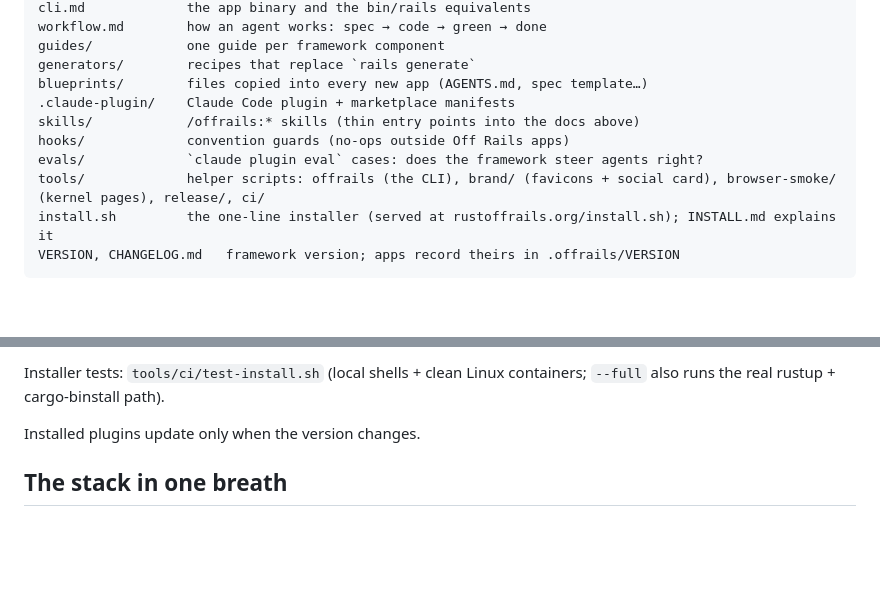
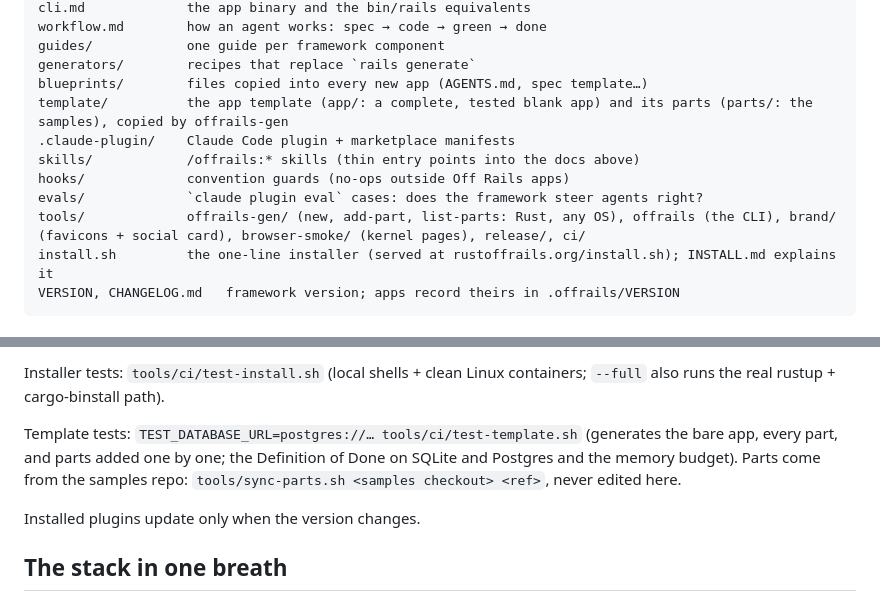
Before and after one commit to Rust-Off-Rails/rustoffrails, a Markdown page: README.md, 2 parts joined by grey strips. Drawn GitHub-style; blank space fills up the shorter version.

Commit message:
README: template/ and offrails-gen in the layout; template tests and parts sync for maintainers

````diff
--- a/README.md
+++ b/README.md
@@ -136,11 +136,12 @@ workflow.md        how an agent works: spec → code → green → done
 guides/            one guide per framework component
 generators/        recipes that replace `rails generate`
 blueprints/        files copied into every new app (AGENTS.md, spec template…)
+template/          the app template (app/: a complete, tested blank app) and its parts (parts/: the samples), copied by offrails-gen
 .claude-plugin/    Claude Code plugin + marketplace manifests
 skills/            /offrails:* skills (thin entry points into the docs above)
 hooks/             convention guards (no-ops outside Off Rails apps)
 evals/             `claude plugin eval` cases: does the framework steer agents right?
-tools/             helper scripts: offrails (the CLI), brand/ (favicons + social card), browser-smoke/ (kernel pages), release/, ci/
+tools/             offrails-gen/ (new, add-part, list-parts: Rust, any OS), offrails (the CLI), brand/ (favicons + social card), browser-smoke/ (kernel pages), release/, ci/
 install.sh         the one-line installer (served at rustoffrails.org/install.sh); INSTALL.md explains it
 VERSION, CHANGELOG.md   framework version; apps record theirs in .offrails/VERSION
 ```
@@ -163,6 +164,8 @@ Releasing:
 5. `claude plugin tag --push` for the plugin marketplace.
 
 Installer tests: `tools/ci/test-install.sh` (local shells + clean Linux containers; `--full` also runs the real rustup + cargo-binstall path).
+
+Template tests: `TEST_DATABASE_URL=postgres://… tools/ci/test-template.sh` (generates the bare app, every part, and parts added one by one; the Definition of Done on SQLite and Postgres and the memory budget). Parts come from the samples repo: `tools/sync-parts.sh <samples checkout> <ref>`, never edited here.
 
 Installed plugins update only when the version changes.
 
````
